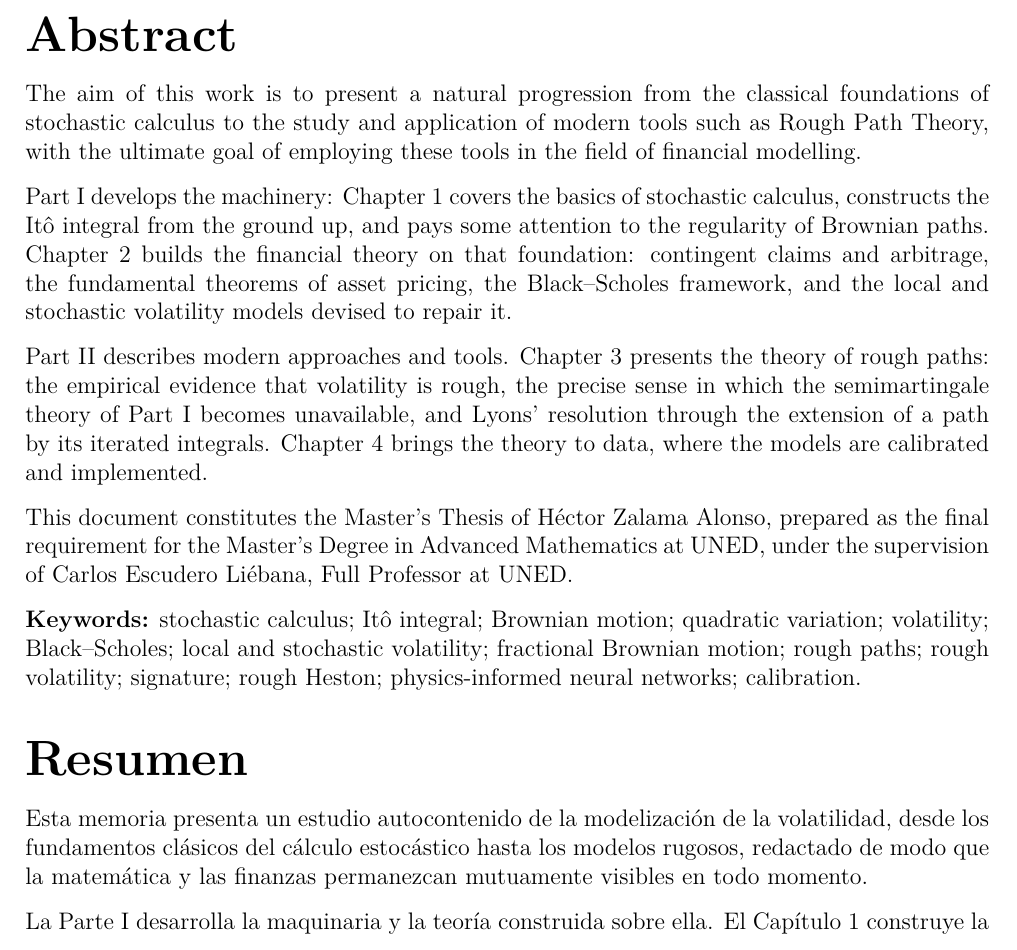
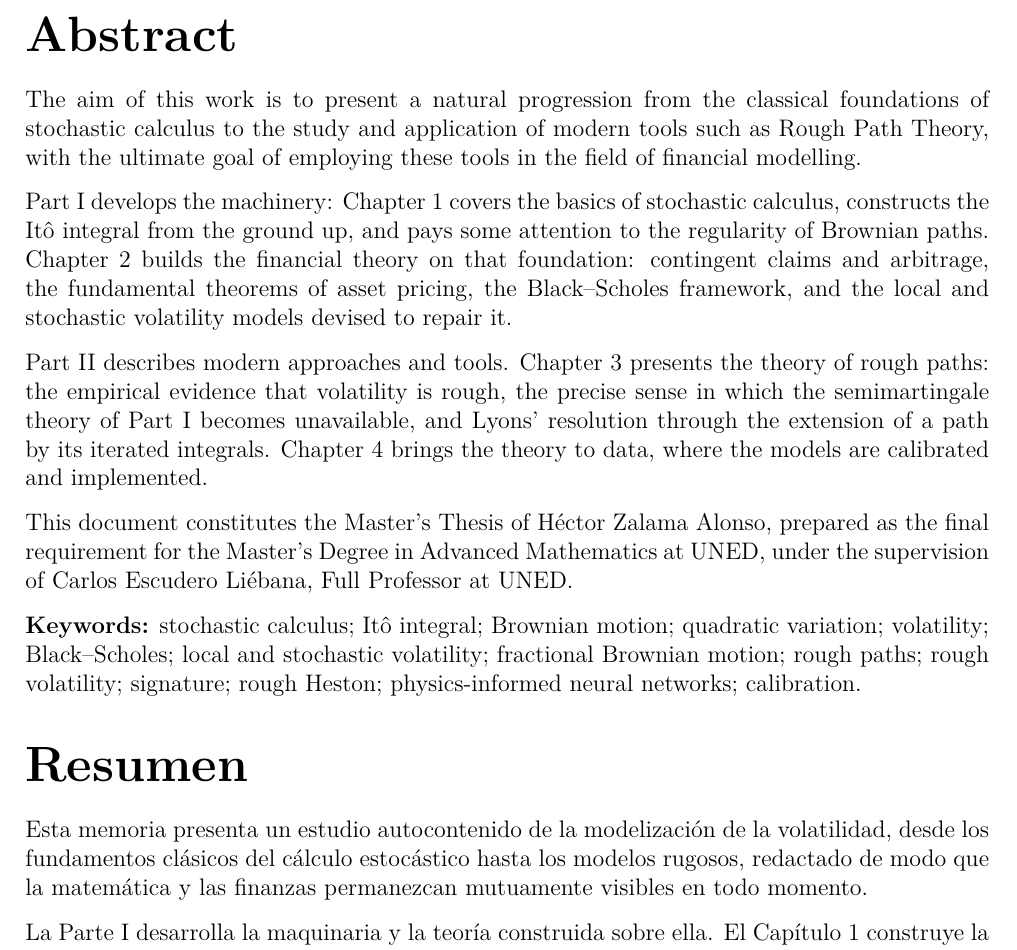
Before and after one commit to HcZalama/MasterThesis_Volatility, a LaTeX thesis (main.tex, which reads frontmatter/abstract.tex): part of page 3 of 167, cut so that both start at the same text. Compiled offline with pdfLaTeX.

Commit message:
commit_SISISISI

```diff
--- a/frontmatter/abstract.tex
+++ b/frontmatter/abstract.tex
@@ -2,7 +2,7 @@
 
 {\Huge \textbf{Abstract}}
 
-\vspace{0.1cm}
+\vspace{0.2cm}
 
 The aim of this work is to present a natural progression from the classical foundations of stochastic calculus to the study and application of modern tools such as Rough Path Theory, with the ultimate goal of employing these tools in the field of financial modelling.
 
@@ -36,7 +36,7 @@ calibration.
 
 {\Huge \textbf{Resumen}}
 
-\vspace{0.1cm}
+\vspace{0.2cm}
 
 Esta memoria presenta un estudio autocontenido de la modelizaci\'on de la volatilidad, desde los
 fundamentos cl\'asicos del c\'alculo estoc\'astico hasta los modelos rugosos,
```
Also changed, not shown: main.pdf, 3 other files.
